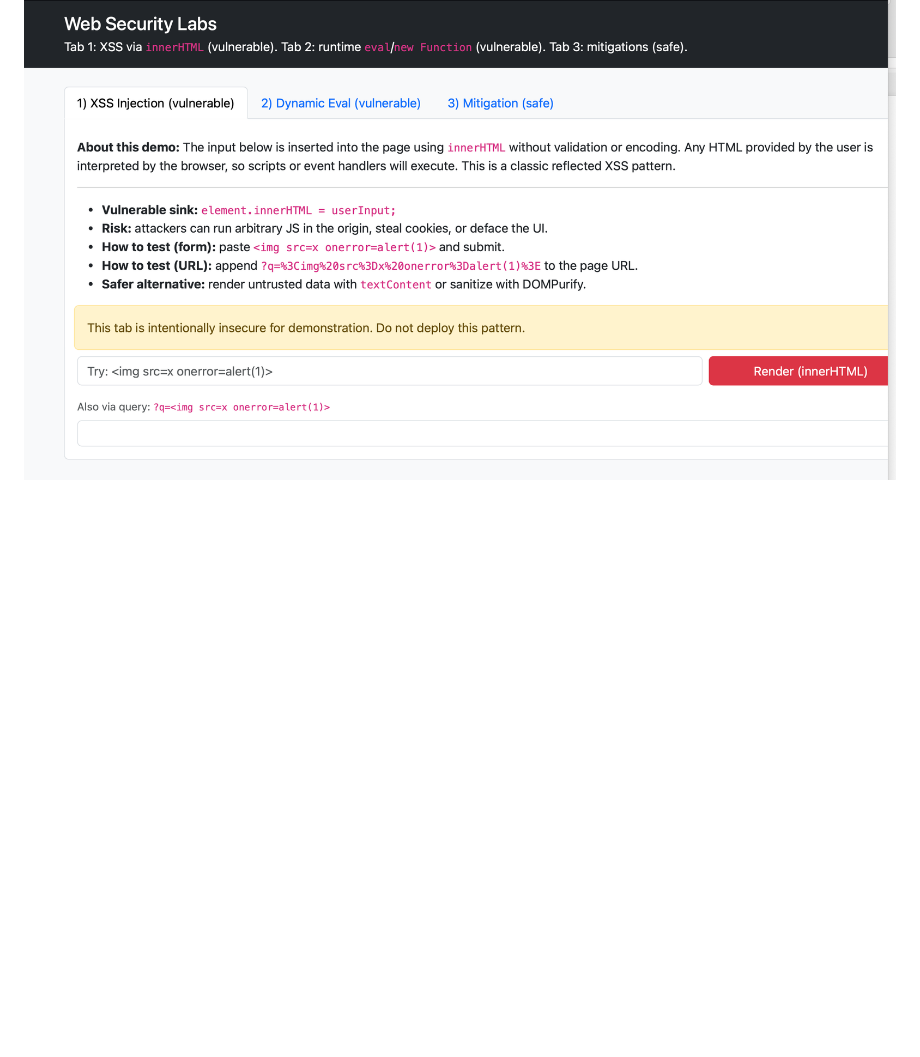
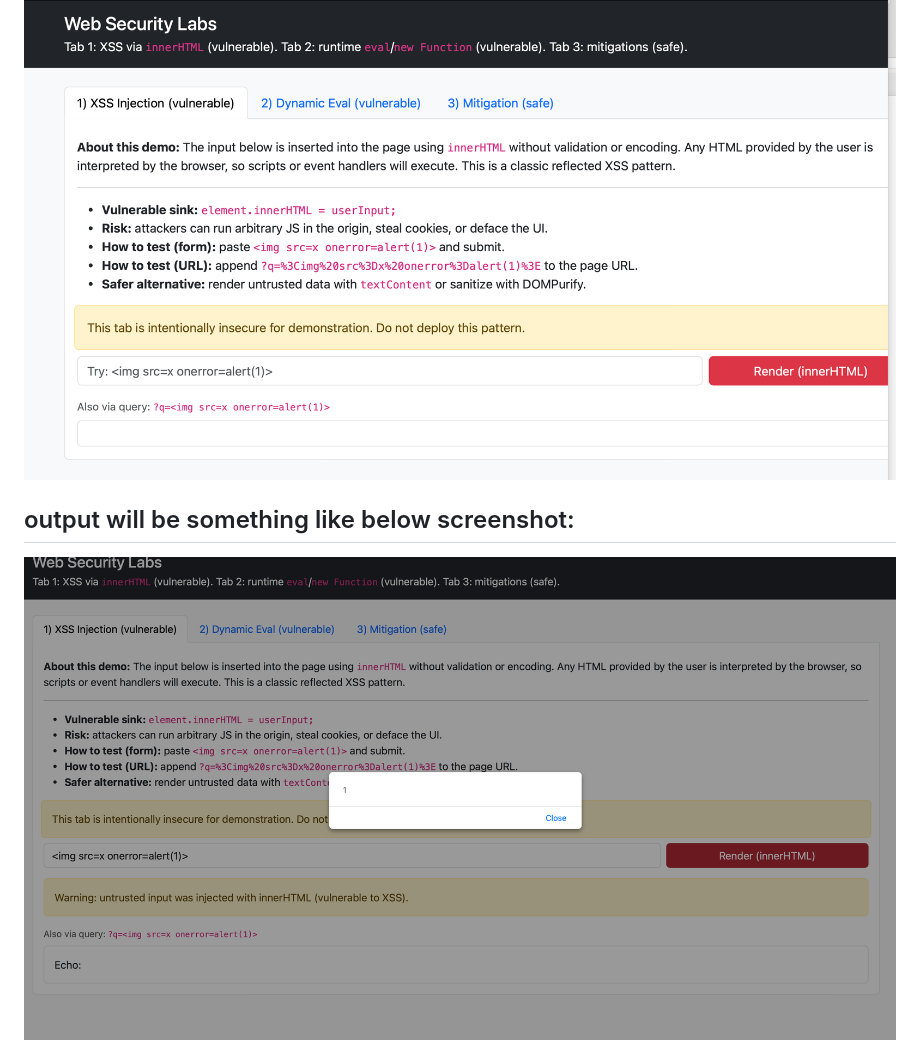
Before and after one commit to Rumba19/script_security, a Markdown page: README.md, the part around the change. GitHub-like rendering; pictures changed too: output1.png (added); blank space fills up the shorter version.

Commit message:
output

````diff
--- a/README.md
+++ b/README.md
@@ -16,6 +16,9 @@ npx http-server -p 8080
 ```
 ![xss-injection](tab1.png)
 
+##  output will be something like below screenshot:
+![output1](output1.png)
+
 
 ![eval](tab2.png)
 
````
